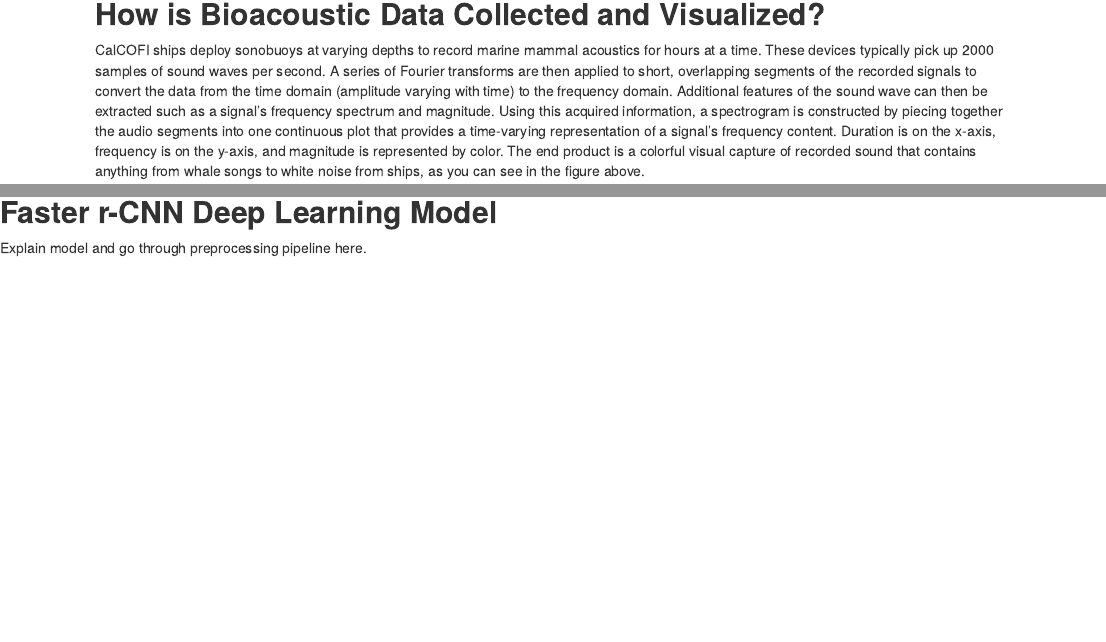
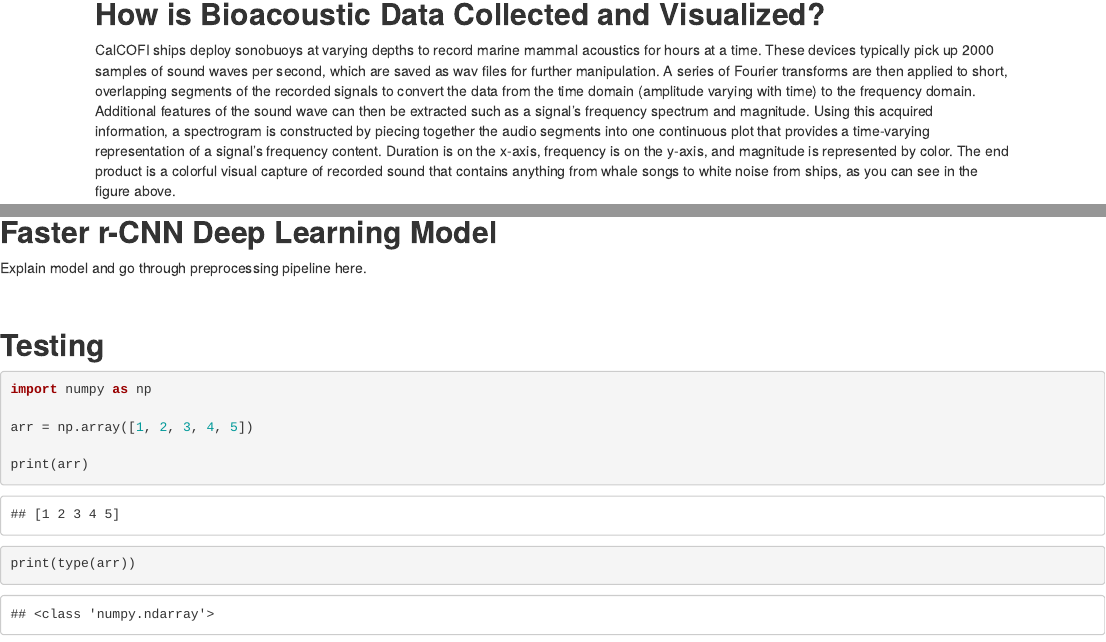
Before and after one commit to PSTAT197-F23/Capstone-Scripps, an R Markdown document (data/bioacoustics_page.Rmd): the page in a window 1100 px wide, from 540 px down, and a second part further down, joined at a grey line. Rendered offline with R 4.5, knitr and Pandoc, with nearby package versions; some code elsewhere in the file could not run offline.

````diff
--- a/data/bioacoustics_page.Rmd
+++ b/data/bioacoustics_page.Rmd
@@ -15,7 +15,7 @@
 
 ## **How is Bioacoustic Data Collected and Visualized?**
 
-CalCOFI ships deploy sonobuoys at varying depths to record marine mammal acoustics for hours at a time. These devices typically pick up 2000 samples of sound waves per second. A series of Fourier transforms are then applied to short, overlapping segments of the recorded signals to convert the data from the time domain (amplitude varying with time) to the frequency domain. Additional features of the sound wave can then be extracted such as a signal's frequency spectrum and magnitude. Using this acquired information, a spectrogram is constructed by piecing together the audio segments into one continuous plot that provides a time-varying representation of a signal's frequency content. Duration is on the x-axis, frequency is on the y-axis, and magnitude is represented by color. The end product is a colorful visual capture of recorded sound that contains anything from whale songs to white noise from ships, as you can see in the figure above.
+CalCOFI ships deploy sonobuoys at varying depths to record marine mammal acoustics for hours at a time. These devices typically pick up 2000 samples of sound waves per second, which are saved as wav files for further manipulation. A series of Fourier transforms are then applied to short, overlapping segments of the recorded signals to convert the data from the time domain (amplitude varying with time) to the frequency domain. Additional features of the sound wave can then be extracted such as a signal's frequency spectrum and magnitude. Using this acquired information, a spectrogram is constructed by piecing together the audio segments into one continuous plot that provides a time-varying representation of a signal's frequency content. Duration is on the x-axis, frequency is on the y-axis, and magnitude is represented by color. The end product is a colorful visual capture of recorded sound that contains anything from whale songs to white noise from ships, as you can see in the figure above.
 
 <br/><center>
 #### **Listen to actual recordings by pressing the play buttons!**
@@ -57,0 +67,11 @@
+## **Testing**
+
+```{python eval=TRUE}
+import numpy as np
+
+arr = np.array([1, 2, 3, 4, 5])
+
+print(arr)
+
+print(type(arr))
+```
````
Also changed, not shown: www/CC0808SB02_0815213000_second_60_to_120.png (added), data/bioacoustics_page.Rmd (13 more changed lines), 1 other file.
